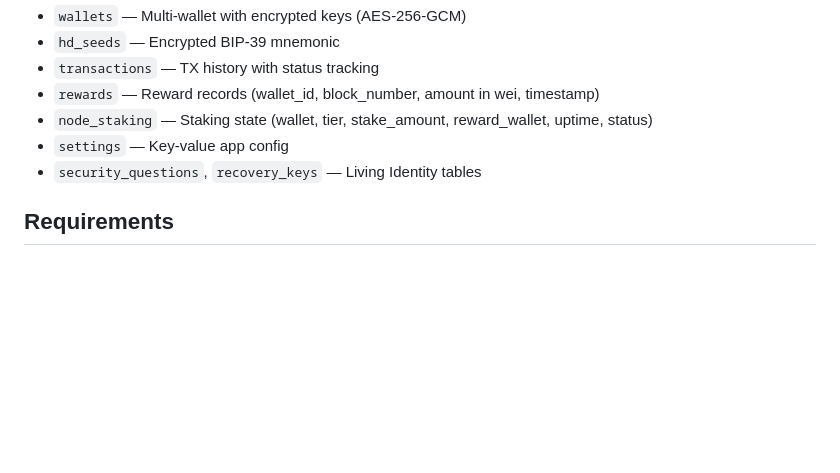
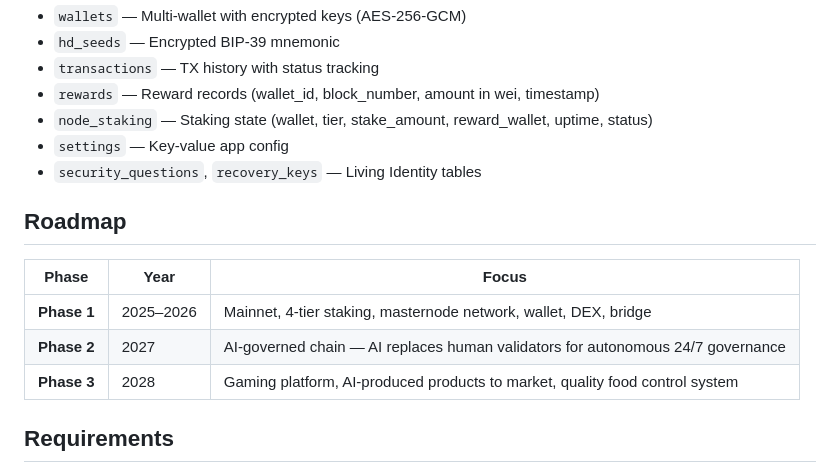
Before and after one commit to xjanova/TPIX-Coin, a Markdown page: masternode-ui/README.md, the part around the change. Rendered like a GitHub page; blank space fills up the shorter version.

Commit message:
docs: add roadmap — AI governance (2027) and ecosystem expansion (2028)
Co-Authored-By: Claude Opus 4.6 <noreply@anthropic.com>

```diff
--- a/masternode-ui/README.md
+++ b/masternode-ui/README.md
@@ -86,6 +86,14 @@ masternode-ui/
 - `settings` — Key-value app config
 - `security_questions`, `recovery_keys` — Living Identity tables
 
+## Roadmap
+
+| Phase | Year | Focus |
+|-------|------|-------|
+| **Phase 1** | 2025–2026 | Mainnet, 4-tier staking, masternode network, wallet, DEX, bridge |
+| **Phase 2** | 2027 | AI-governed chain — AI replaces human validators for autonomous 24/7 governance |
+| **Phase 3** | 2028 | Gaming platform, AI-produced products to market, quality food control system |
+
 ## Requirements
 
 - Windows 10/11 (x64)
```
Also changed, not shown: CLAUDE.md (+19 -0 lines).
